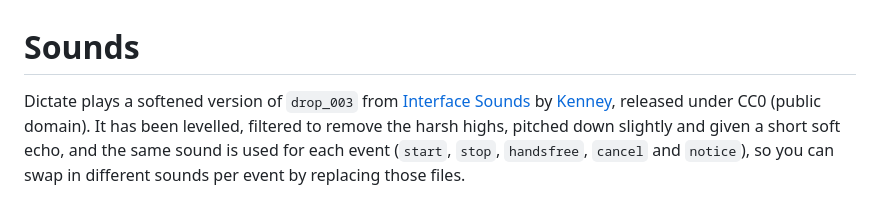
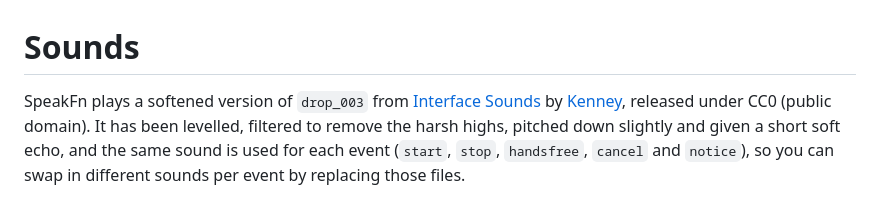
Before and after one commit to Wave-Drop-Maps/Dictate, a Markdown page: sounds/README.md, the part around the change. GitHub-like rendering.

```diff
--- a/sounds/README.md
+++ b/sounds/README.md
@@ -1,6 +1,6 @@
 # Sounds
 
-Dictate plays a softened version of `drop_003` from [Interface Sounds](https://kenney.nl/assets/interface-sounds) by
+SpeakFn plays a softened version of `drop_003` from [Interface Sounds](https://kenney.nl/assets/interface-sounds) by
 [Kenney](https://kenney.nl), released under CC0 (public domain). It has been levelled, filtered to remove the harsh highs, pitched down slightly and given a short soft echo,
 and the same sound is used for each event (`start`, `stop`, `handsfree`, `cancel` and `notice`), so you can
 swap in different sounds per event by replacing those files.
```
Also changed, not shown: README.md (+30 -29 lines), docs/settings.png, 25 other files.
